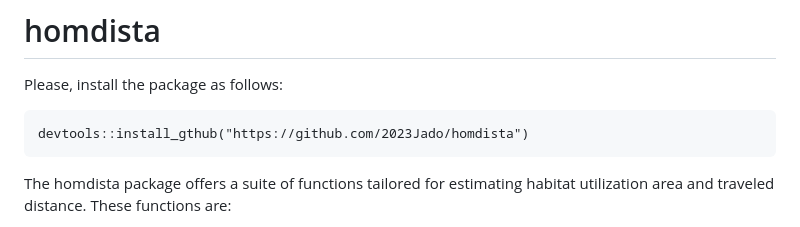
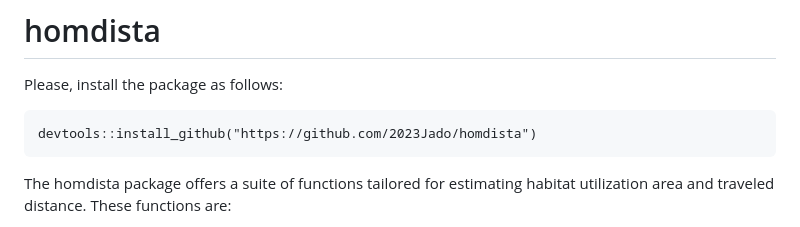
Before and after one commit to 2023Jado/homdista, a Markdown page: README.md, the part around the change. Drawn GitHub-style.

````diff
--- a/README.md
+++ b/README.md
@@ -2,7 +2,7 @@
 Please, install the package as follows:
 
 ```
-devtools::install_gthub("https://github.com/2023Jado/homdista")
+devtools::install_github("https://github.com/2023Jado/homdista")
 ```
 
 The homdista package offers a suite of functions tailored for estimating habitat utilization area and traveled distance.
````
